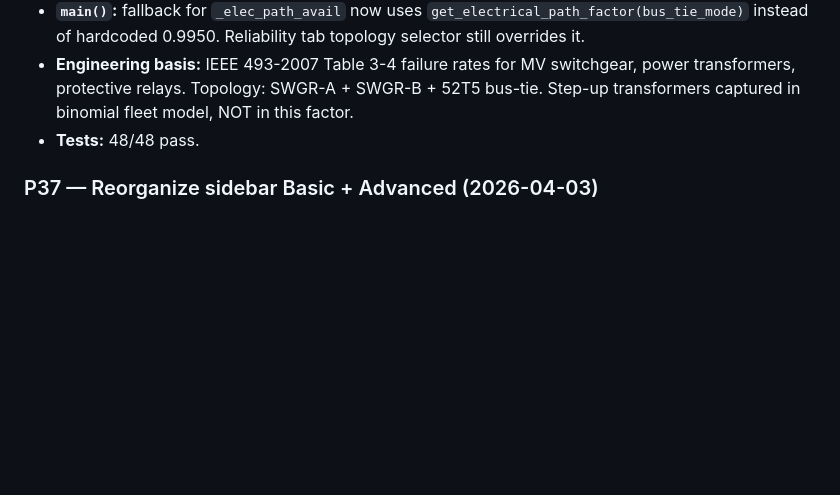
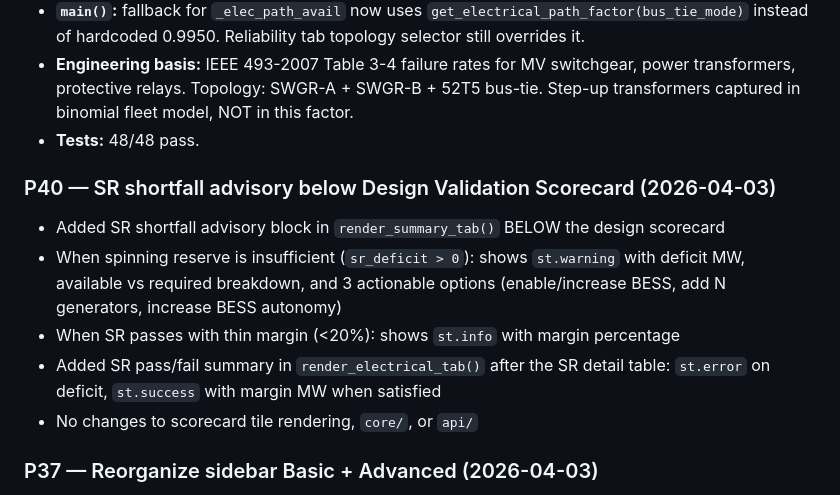
Before and after one commit to juansaraiva-arch/CAT-Power-Solution, a Markdown page: CLAUDE.md, the part around the change. Rendered like a GitHub page; blank space fills up the shorter version.

Commit message:
docs(CLAUDE.md): add P40 entry — SR advisory below scorecard
Co-Authored-By: Claude Sonnet 4.6 <noreply@anthropic.com>

```diff
--- a/CLAUDE.md
+++ b/CLAUDE.md
@@ -284,6 +284,13 @@ All sidebar widgets use `value=INPUT_DEFAULTS[...]` directly — no `_stored_*`
   Step-up transformers captured in binomial fleet model, NOT in this factor.
 - **Tests:** 48/48 pass.
 
+### P40 — SR shortfall advisory below Design Validation Scorecard (2026-04-03)
+- Added SR shortfall advisory block in `render_summary_tab()` BELOW the design scorecard
+- When spinning reserve is insufficient (`sr_deficit > 0`): shows `st.warning` with deficit MW, available vs required breakdown, and 3 actionable options (enable/increase BESS, add N generators, increase BESS autonomy)
+- When SR passes with thin margin (<20%): shows `st.info` with margin percentage
+- Added SR pass/fail summary in `render_electrical_tab()` after the SR detail table: `st.error` on deficit, `st.success` with margin MW when satisfied
+- No changes to scorecard tile rendering, `core/`, or `api/`
+
 ### P37 — Reorganize sidebar Basic + Advanced (2026-04-03)
 - Restructured `render_sidebar()` from 13 flat expanders → 6 expanders: Project Info, Load Profile, Generator & BESS, Site Conditions, Economics, Advanced
 - **Load Profile** slimmed to 4 fields: DC Type, IT Load, PUE, Capacity Factor
```
